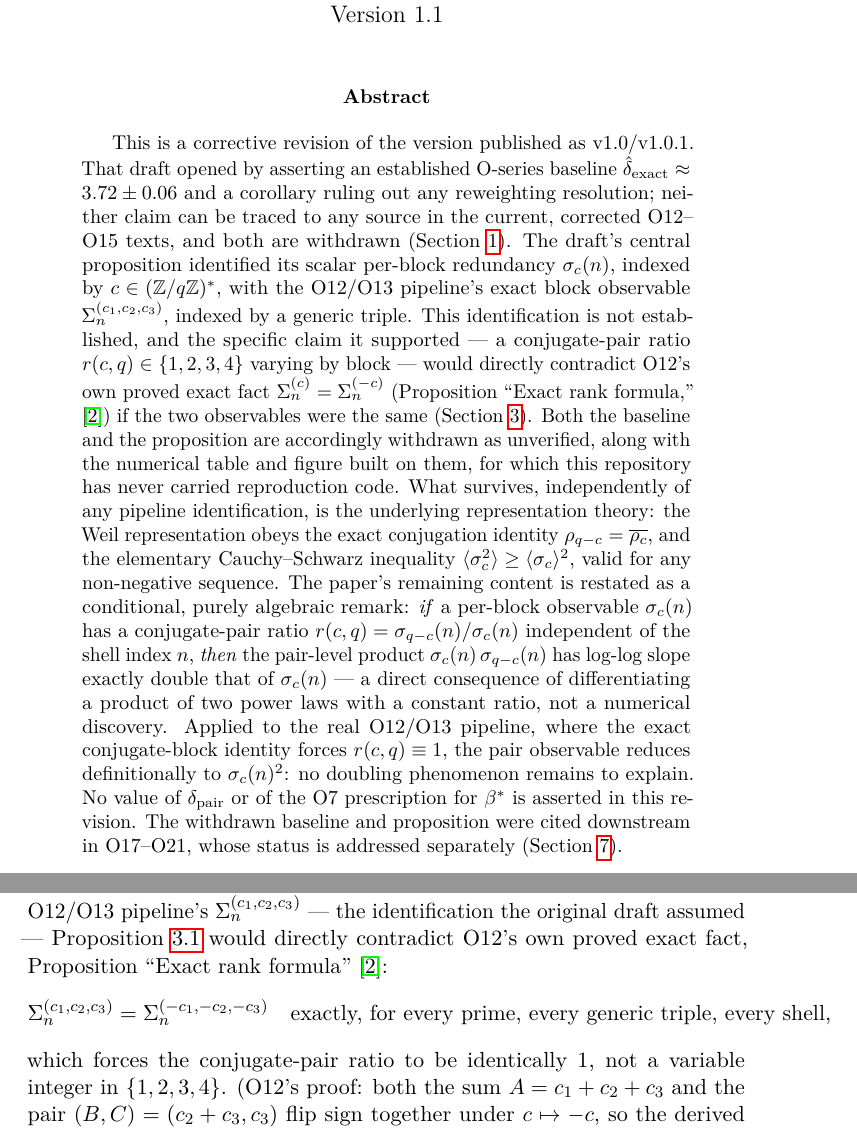
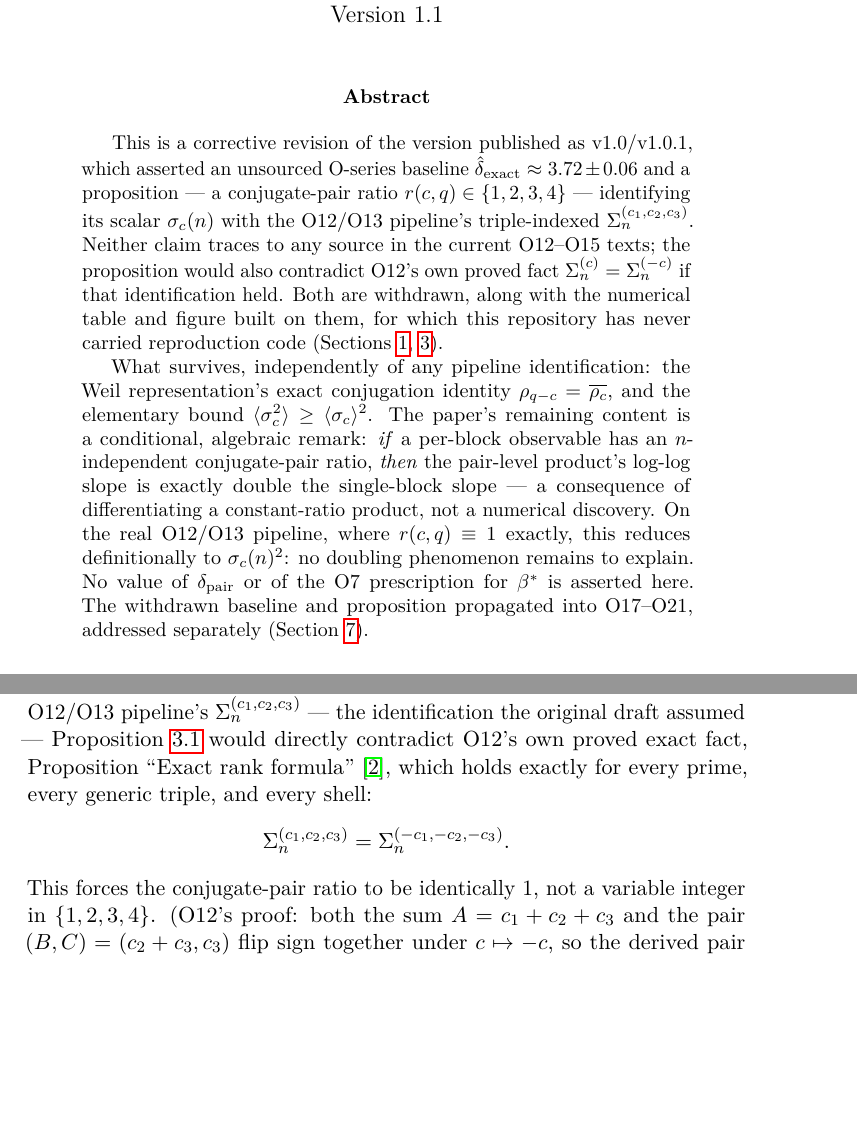
Before and after one commit to Cosmochrony/spectral-o16, a LaTeX paper (tex/SpectralO16.tex): two parts of pages 1 and 6 of 12 before the commit and two parts of pages 1 and 5 of 11 after it, joined at a grey line, cut so that both start at the same text, the shorter picture padded with empty space. Compiled offline with pdfLaTeX.

Commit message:
Fix typesetting defects: page layout, Overfull/Underfull boxes
Full personal-read visual check found four production defects,
independent of content (already reviewed and PASSed):

1. Abstract+keywords spilled onto two pages instead of fitting on
   page 1, pushing the TOC to page 3+ instead of page 2 and the body
   past page 3. Root cause: the corrective abstract, written across
   several review rounds, had grown to ~40 lines. Condensed to the
   same content in roughly half the length. Confirmed via pdftotext:
   abstract+keywords now fit page 1, TOC is page 2, body starts
   "1 Context and statement of the problem" on page 3.

2. Overfull \hbox (43pt) at the exact-rank-formula display equation:
   a long \text{...} clause inside \[ \] doesn't wrap. Moved the
   clause into prose before the (now bare) equation.

3. Overfull \hbox (44pt) at the "Numerical validation --- reclassified
   as non-reproducible" section heading: too long to break in bold
   14.4pt. Shortened to "Numerical validation --- non-reproducible"
   (label and prose elsewhere unchanged).

4. Underfull \hbox (badness 1509) in the bibliography, from a long
   title with inline math (O14's entry) breaking badly under full
   justification. \sloppy alone didn't clear it (thebibliography's
   internal list parameters override it); switched to \raggedright,
   scoped to the bibliography only via \begingroup/\endgroup -- a
   standard, honest fix (removes the forced-stretch cause rather than
   just raising \hbadness to hide the warning).

Recompiled: 0 undefined refs/citations, 0 LaTeX errors, 0
Overfull/Underfull warnings of any kind. No content change.

```diff
--- a/tex/SpectralO16.tex
+++ b/tex/SpectralO16.tex
@@ -42,46 +42,35 @@
 
   \begin{abstract}
     \vspace{0.5em}
-    This is a corrective revision of the version published as v1.0/v1.0.1.
-    That draft opened by asserting an established O-series baseline
-    $\dhat_{\mathrm{exact}} \approx 3.72 \pm 0.06$ and a corollary ruling out
-    any reweighting resolution; neither claim can be traced to any source in
-    the current, corrected O12--O15 texts, and both are withdrawn
-    (Section~\ref{sec:context}).
-    The draft's central proposition identified its scalar per-block
-    redundancy $\sigma_c(n)$, indexed by $c \in \Fq$, with the O12/O13
-    pipeline's exact block observable $\Sigma_n^{(c_1,c_2,c_3)}$, indexed by a
-    generic triple.
-    This identification is not established, and the specific claim it
-    supported --- a conjugate-pair ratio $r(c,q) \in \{1,2,3,4\}$ varying by
-    block --- would directly contradict O12's own proved exact fact
-    $\Sigma_n^{(c)} = \Sigma_n^{(-c)}$ (Proposition ``Exact rank formula,''
-    \cite{Beau2026a16}) if the two observables were the same
-    (Section~\ref{sec:sigma_symmetry}).
-    Both the baseline and the proposition are accordingly withdrawn as
-    unverified, along with the numerical table and figure built on them,
-    for which this repository has never carried reproduction code.
-    What survives, independently of any pipeline identification, is the
-    underlying representation theory: the Weil representation obeys the
-    exact conjugation identity $\rho_{q-c} = \overline{\rho_c}$, and the
-    elementary Cauchy--Schwarz inequality $\langle\sigma_c^2\rangle \geq
-    \langle\sigma_c\rangle^2$, valid for any non-negative sequence.
-    The paper's remaining content is restated as a conditional, purely
-    algebraic remark: \emph{if} a per-block observable $\sigma_c(n)$ has a
-    conjugate-pair ratio $r(c,q) = \sigma_{q-c}(n)/\sigma_c(n)$ independent of
-    the shell index~$n$, \emph{then} the pair-level product
-    $\sigma_c(n)\,\sigma_{q-c}(n)$ has log-log slope exactly double that of
-    $\sigma_c(n)$ --- a direct consequence of differentiating a product of
-    two power laws with a constant ratio, not a numerical discovery.
-    Applied to the real O12/O13 pipeline, where the exact conjugate-block
-    identity forces $r(c,q) \equiv 1$, the pair observable reduces
-    definitionally to $\sigma_c(n)^2$: no doubling phenomenon remains to
-    explain.
+    This is a corrective revision of the version published as v1.0/v1.0.1,
+    which asserted an unsourced O-series baseline
+    $\dhat_{\mathrm{exact}} \approx 3.72 \pm 0.06$ and a proposition ---
+    a conjugate-pair ratio $r(c,q) \in \{1,2,3,4\}$ --- identifying its
+    scalar $\sigma_c(n)$ with the O12/O13 pipeline's triple-indexed
+    $\Sigma_n^{(c_1,c_2,c_3)}$.
+    Neither claim traces to any source in the current O12--O15 texts; the
+    proposition would also contradict O12's own proved fact
+    $\Sigma_n^{(c)} = \Sigma_n^{(-c)}$ if that identification held.
+    Both are withdrawn, along with the numerical table and figure built
+    on them, for which this repository has never carried reproduction
+    code (Sections~\ref{sec:context}, \ref{sec:sigma_symmetry}).
+
+    What survives, independently of any pipeline identification: the
+    Weil representation's exact conjugation identity
+    $\rho_{q-c} = \overline{\rho_c}$, and the elementary bound
+    $\langle\sigma_c^2\rangle \geq \langle\sigma_c\rangle^2$.
+    The paper's remaining content is a conditional, algebraic remark:
+    \emph{if} a per-block observable has an $n$-independent conjugate-pair
+    ratio, \emph{then} the pair-level product's log-log slope is exactly
+    double the single-block slope --- a consequence of differentiating a
+    constant-ratio product, not a numerical discovery.
+    On the real O12/O13 pipeline, where $r(c,q) \equiv 1$ exactly, this
+    reduces definitionally to $\sigma_c(n)^2$: no doubling phenomenon
+    remains to explain.
     No value of $\delta_{\mathrm{pair}}$ or of the O7 prescription for
-    $\bstar$ is asserted in this revision.
-    The withdrawn baseline and proposition were cited downstream in
-    O17--O21, whose status is addressed separately
-    (Section~\ref{sec:implications}).
+    $\bstar$ is asserted here.
+    The withdrawn baseline and proposition propagated into O17--O21,
+    addressed separately (Section~\ref{sec:implications}).
   \end{abstract}
 
   \paragraph{Keywords.}
@@ -270,12 +259,12 @@ whose consequences are derived and tested independently.
   $\Sigma_n^{(c_1,c_2,c_3)}$ --- the identification the original draft
   assumed --- Proposition~\ref{prop:sigma_ratio} would directly contradict
   O12's own proved exact fact, Proposition ``Exact rank formula''
-  \cite{Beau2026a16}:
+  \cite{Beau2026a16}, which holds exactly for every prime, every generic
+  triple, and every shell:
   \[
-    \Sigma_n^{(c_1,c_2,c_3)} = \Sigma_n^{(-c_1,-c_2,-c_3)}
-    \quad \text{exactly, for every prime, every generic triple, every shell,}
+    \Sigma_n^{(c_1,c_2,c_3)} = \Sigma_n^{(-c_1,-c_2,-c_3)}.
   \]
-  which forces the conjugate-pair ratio to be identically~$1$, not a
+  This forces the conjugate-pair ratio to be identically~$1$, not a
   variable integer in $\{1,2,3,4\}$.
   (O12's proof: both the sum $A=c_1+c_2+c_3$ and the pair $(B,C)=(c_2+c_3,c_3)$
   flip sign together under $c\mapsto-c$, so the derived pair
```
Also changed, not shown: tex/SpectralO16.tex (5 more changed lines).
